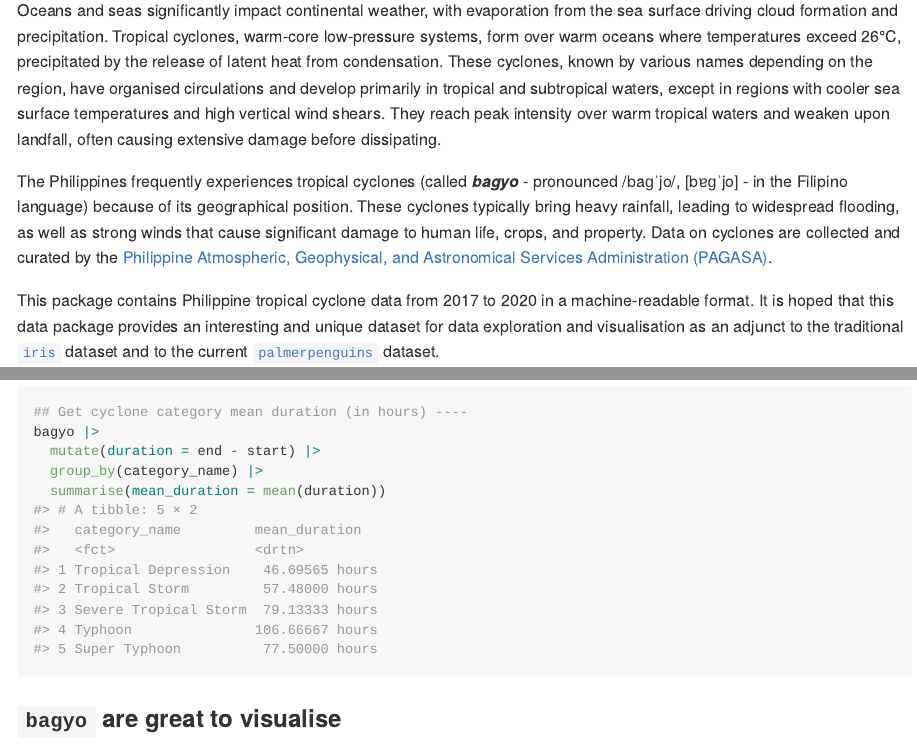
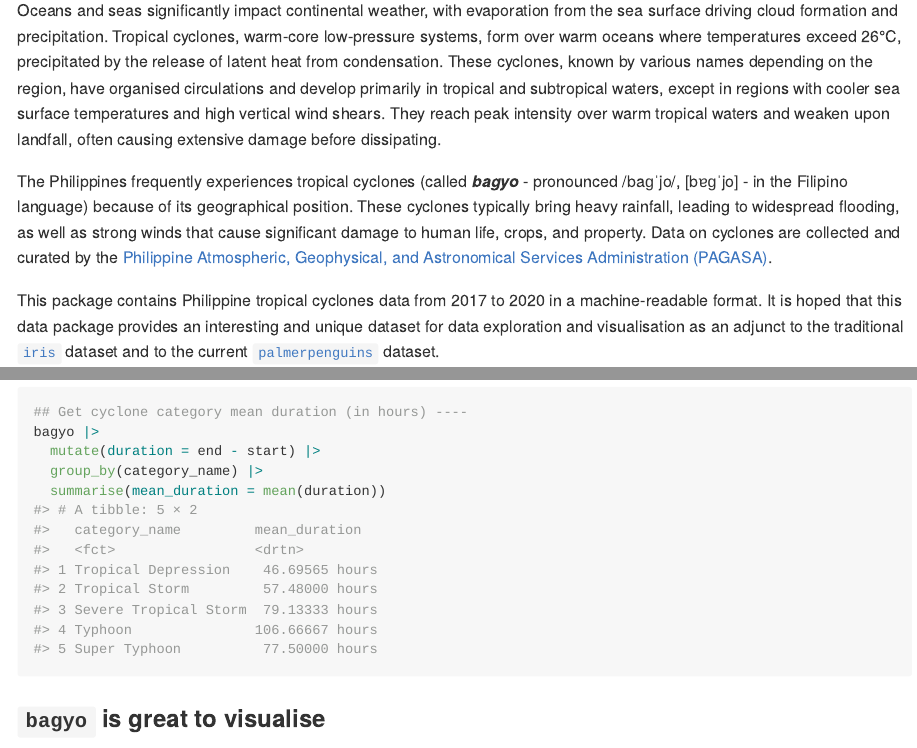
Before and after one commit to panukatan/bagyo, an R Markdown document (README.Rmd): the page in a window 1100 px wide, from 110 px down, and a second part further down, joined at a grey line. The pictures show the output file README.md that the author committed with the source, drawn offline in the style of GitHub; badge pictures from the web are left out.

Commit message:
update README

````diff
--- a/README.Rmd
+++ b/README.Rmd
@@ -35,7 +35,7 @@ Oceans and seas significantly impact continental weather, with evaporation from
 
 The Philippines frequently experiences tropical cyclones (called ***bagyo*** - pronounced /baɡˈjo/, [bɐɡˈjo] - in the Filipino language) because of its geographical position. These cyclones typically bring heavy rainfall, leading to widespread flooding, as well as strong winds that cause significant damage to human life, crops, and property. Data on cyclones are collected and curated by the [Philippine Atmospheric, Geophysical, and Astronomical Services Administration (PAGASA)](https://www.pagasa.dost.gov.ph/).
 
-This package contains Philippine tropical cyclone data from 2017 to 2020 in a machine-readable format. It is hoped that this data package provides an interesting and unique dataset for data exploration and visualisation as an adjunct to the traditional [`iris`](https://stat.ethz.ch/R-manual/R-devel/library/datasets/html/iris.html) dataset and to the current [`palmerpenguins`](https://allisonhorst.github.io/palmerpenguins/) dataset.
+This package contains Philippine tropical cyclones data from 2017 to 2020 in a machine-readable format. It is hoped that this data package provides an interesting and unique dataset for data exploration and visualisation as an adjunct to the traditional [`iris`](https://stat.ethz.ch/R-manual/R-devel/library/datasets/html/iris.html) dataset and to the current [`palmerpenguins`](https://allisonhorst.github.io/palmerpenguins/) dataset.
 
 ## Installation
 
@@ -84,7 +84,7 @@ bagyo |>
   summarise(mean_duration = mean(duration))
 ```
 
-### `bagyo` are great to visualise
+### `bagyo` is great to visualise
 
 ```{r barplot, echo = FALSE, fig.align = "center", fig.height = 4}
 library(ggplot2)
````
Also changed, not shown: README.md.
